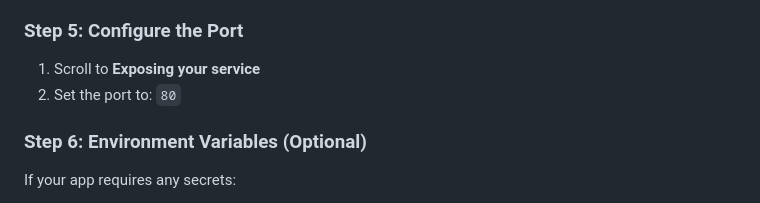
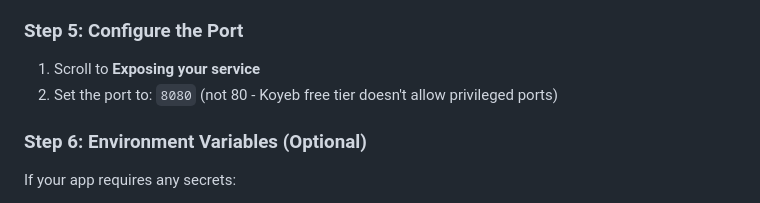
Before and after one commit to jacotoledo/Promptito, a Markdown page: KOYEB_DEPLOY.md, the part around the change. Drawn GitHub-style.

```diff
--- a/KOYEB_DEPLOY.md
+++ b/KOYEB_DEPLOY.md
@@ -38,7 +38,7 @@ After selecting your repo, look for the **Builder** option:
 
 ### Step 5: Configure the Port
 1. Scroll to **Exposing your service**
-2. Set the port to: `80`
+2. Set the port to: `8080` (not 80 - Koyeb free tier doesn't allow privileged ports)
 
 ### Step 6: Environment Variables (Optional)
 If your app requires any secrets:
```
Also changed, not shown: README.md (+1 -1 lines).
